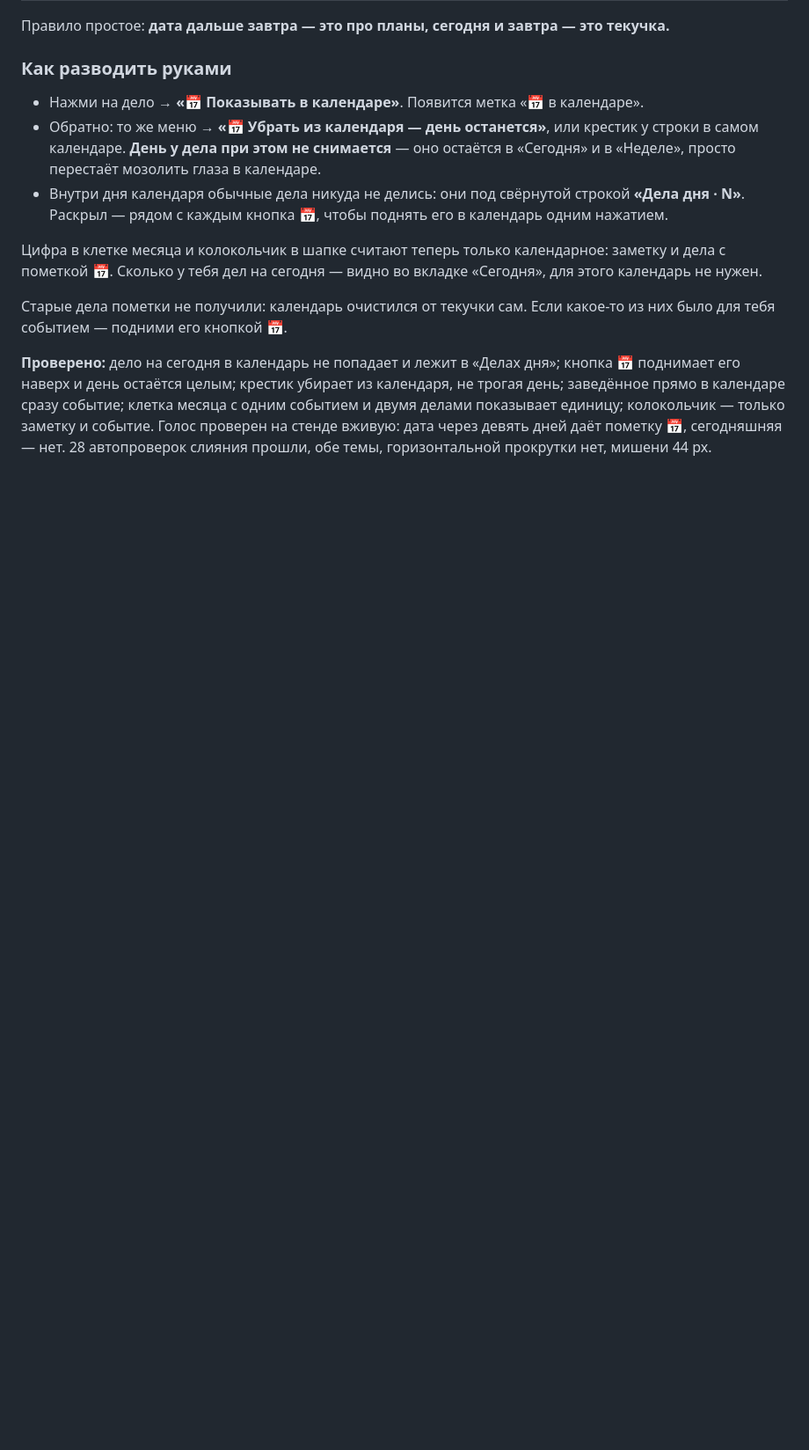
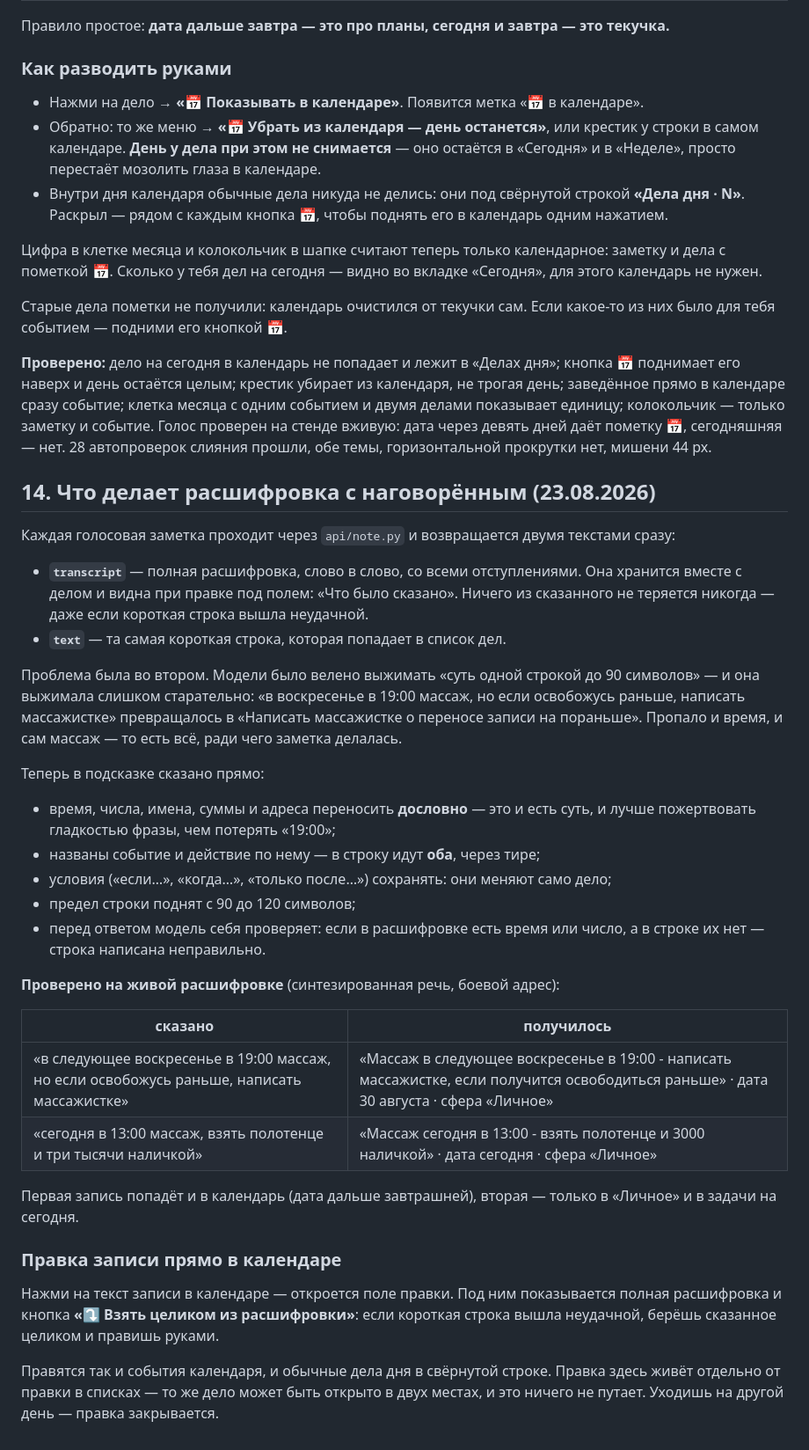
Before and after one commit to Dagar165/ezhednevnik, a Markdown page: README.md, the part around the change. Shown at 88% size. GitHub-like rendering; blank space fills up the shorter version.

Commit message:
README: что расшифровка делает с наговорённым и как правится запись в календаре
Co-Authored-By: Claude Opus 5 <noreply@anthropic.com>

```diff
--- a/README.md
+++ b/README.md
@@ -543,3 +543,50 @@ node tools/test_merge.js
 заметку и событие. Голос проверен на стенде вживую: дата через девять дней даёт
 пометку 📅, сегодняшняя — нет. 28 автопроверок слияния прошли, обе темы,
 горизонтальной прокрутки нет, мишени 44 px.
+
+## 14. Что делает расшифровка с наговорённым (23.08.2026)
+
+Каждая голосовая заметка проходит через `api/note.py` и возвращается двумя
+текстами сразу:
+
+- **`transcript`** — полная расшифровка, слово в слово, со всеми отступлениями.
+  Она хранится вместе с делом и видна при правке под полем: «Что было сказано».
+  Ничего из сказанного не теряется никогда — даже если короткая строка вышла
+  неудачной.
+- **`text`** — та самая короткая строка, которая попадает в список дел.
+
+Проблема была во втором. Модели было велено выжимать «суть одной строкой до
+90 символов» — и она выжимала слишком старательно: «в воскресенье в 19:00
+массаж, но если освобожусь раньше, написать массажистке» превращалось в
+«Написать массажистке о переносе записи на пораньше». Пропало и время, и сам
+массаж — то есть всё, ради чего заметка делалась.
+
+Теперь в подсказке сказано прямо:
+
+- время, числа, имена, суммы и адреса переносить **дословно** — это и есть суть,
+  и лучше пожертвовать гладкостью фразы, чем потерять «19:00»;
+- названы событие и действие по нему — в строку идут **оба**, через тире;
+- условия («если…», «когда…», «только после…») сохранять: они меняют само дело;
+- предел строки поднят с 90 до 120 символов;
+- перед ответом модель себя проверяет: если в расшифровке есть время или число,
+  а в строке их нет — строка написана неправильно.
+
+**Проверено на живой расшифровке** (синтезированная речь, боевой адрес):
+
+| сказано | получилось |
+|---|---|
+| «в следующее воскресенье в 19:00 массаж, но если освобожусь раньше, написать массажистке» | «Массаж в следующее воскресенье в 19:00 - написать массажистке, если получится освободиться раньше» · дата 30 августа · сфера «Личное» |
+| «сегодня в 13:00 массаж, взять полотенце и три тысячи наличкой» | «Массаж сегодня в 13:00 - взять полотенце и 3000 наличкой» · дата сегодня · сфера «Личное» |
+
+Первая запись попадёт и в календарь (дата дальше завтрашней), вторая — только
+в «Личное» и в задачи на сегодня.
+
+### Правка записи прямо в календаре
+
+Нажми на текст записи в календаре — откроется поле правки. Под ним показывается
+полная расшифровка и кнопка **«⤵ Взять целиком из расшифровки»**: если короткая
+строка вышла неудачной, берёшь сказанное целиком и правишь руками.
+
+Правятся так и события календаря, и обычные дела дня в свёрнутой строке. Правка
+здесь живёт отдельно от правки в списках — то же дело может быть открыто в двух
+местах, и это ничего не путает. Уходишь на другой день — правка закрывается.
```
